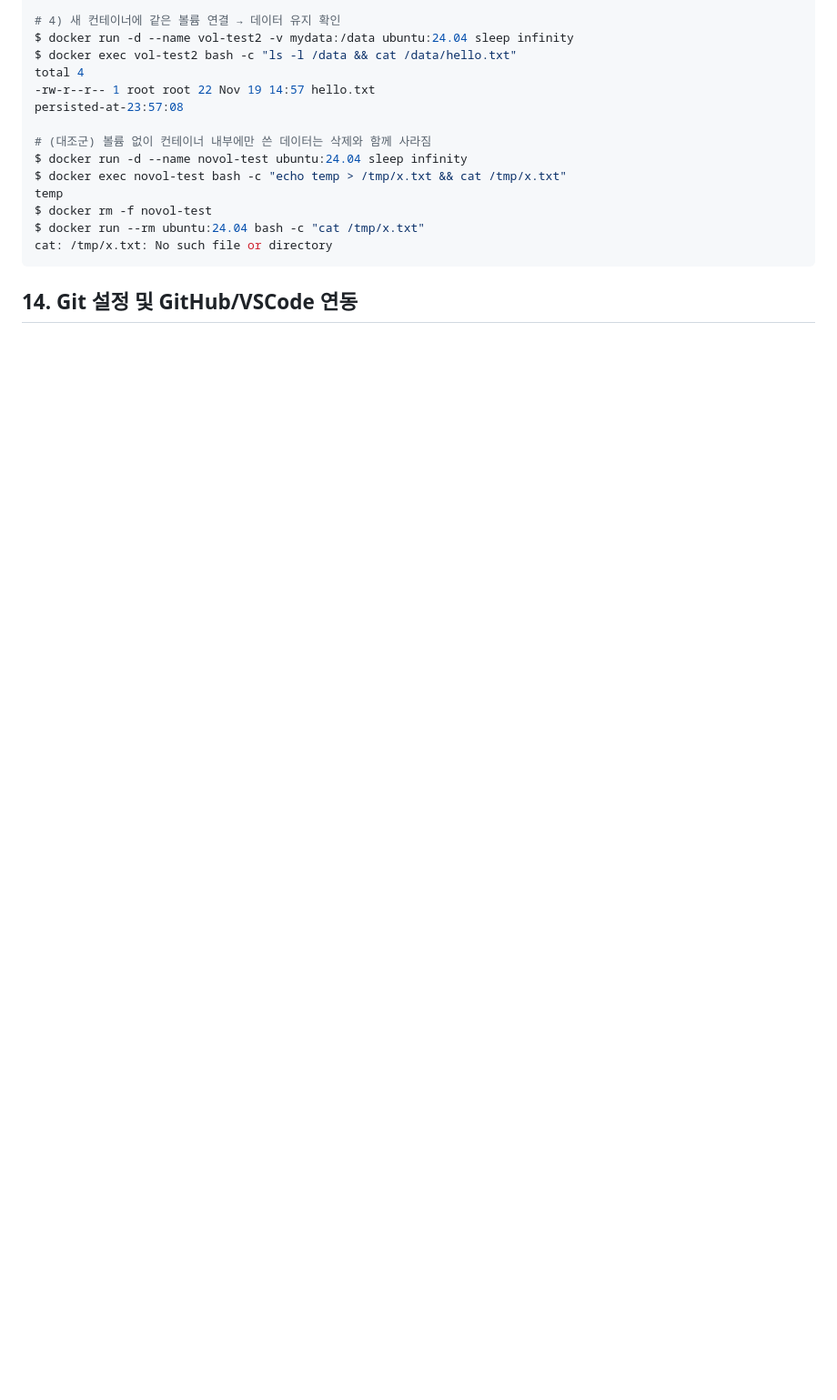
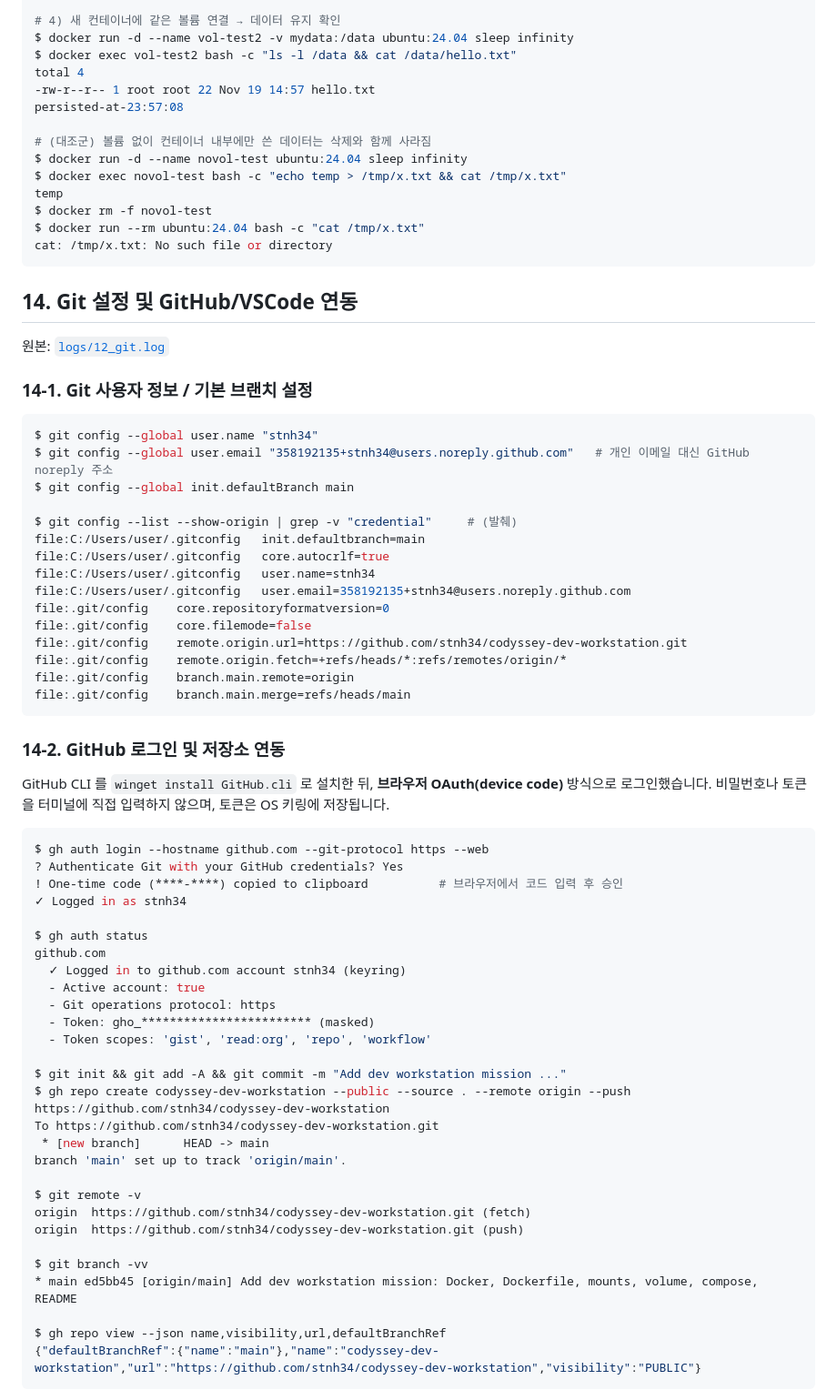
Before and after one commit to stnh34/codyssey-dev-workstation, a Markdown page: README.md, the part around one of its changes. Shown at 91% size. GitHub-like rendering; blank space fills up the shorter version.

````diff
--- a/README.md
+++ b/README.md
@@ -538,4 +538,58 @@ cat: /tmp/x.txt: No such file or directory
 
 ## 14. Git 설정 및 GitHub/VSCode 연동
 
-<!-- GIT_SECTION -->
+원본: [`logs/12_git.log`](logs/12_git.log)
+
+### 14-1. Git 사용자 정보 / 기본 브랜치 설정
+```bash
+$ git config --global user.name "stnh34"
+$ git config --global user.email "358192135+stnh34@users.noreply.github.com"   # 개인 이메일 대신 GitHub noreply 주소
+$ git config --global init.defaultBranch main
+
+$ git config --list --show-origin | grep -v "credential"     # (발췌)
+file:C:/Users/user/.gitconfig	init.defaultbranch=main
+file:C:/Users/user/.gitconfig	core.autocrlf=true
+file:C:/Users/user/.gitconfig	user.name=stnh34
+file:C:/Users/user/.gitconfig	user.email=358192135+stnh34@users.noreply.github.com
+file:.git/config	core.repositoryformatversion=0
+file:.git/config	core.filemode=false
+file:.git/config	remote.origin.url=https://github.com/stnh34/codyssey-dev-workstation.git
+file:.git/config	remote.origin.fetch=+refs/heads/*:refs/remotes/origin/*
+file:.git/config	branch.main.remote=origin
+file:.git/config	branch.main.merge=refs/heads/main
+```
+
+### 14-2. GitHub 로그인 및 저장소 연동
+GitHub CLI 를 `winget install GitHub.cli` 로 설치한 뒤, **브라우저 OAuth(device code)** 방식으로 로그인했습니다. 비밀번호나 토큰을 터미널에 직접 입력하지 않으며, 토큰은 OS 키링에 저장됩니다.
+```bash
+$ gh auth login --hostname github.com --git-protocol https --web
+? Authenticate Git with your GitHub credentials? Yes
+! One-time code (****-****) copied to clipboard          # 브라우저에서 코드 입력 후 승인
+✓ Logged in as stnh34
+
+$ gh auth status
+github.com
+  ✓ Logged in to github.com account stnh34 (keyring)
+  - Active account: true
+  - Git operations protocol: https
+  - Token: gho_************************ (masked)
+  - Token scopes: 'gist', 'read:org', 'repo', 'workflow'
+
+$ git init && git add -A && git commit -m "Add dev workstation mission ..."
+$ gh repo create codyssey-dev-workstation --public --source . --remote origin --push
+https://github.com/stnh34/codyssey-dev-workstation
+To https://github.com/stnh34/codyssey-dev-workstation.git
+ * [new branch]      HEAD -> main
+branch 'main' set up to track 'origin/main'.
+
+$ git remote -v
+origin	https://github.com/stnh34/codyssey-dev-workstation.git (fetch)
+origin	https://github.com/stnh34/codyssey-dev-workstation.git (push)
+
+$ git branch -vv
+* main ed5bb45 [origin/main] Add dev workstation mission: Docker, Dockerfile, mounts, volume, compose, README
+
+$ gh repo view --json name,visibility,url,defaultBranchRef
+{"defaultBranchRef":{"name":"main"},"name":"codyssey-dev-workstation","url":"https://github.com/stnh34/codyssey-dev-workstation","visibility":"PUBLIC"}
+```
+
````
Also changed, not shown: other parts of README.md (+7 -0 lines), docs/screenshots/github_repo.png (added), docs/screenshots/vscode_github.png (added), 2 other files.
